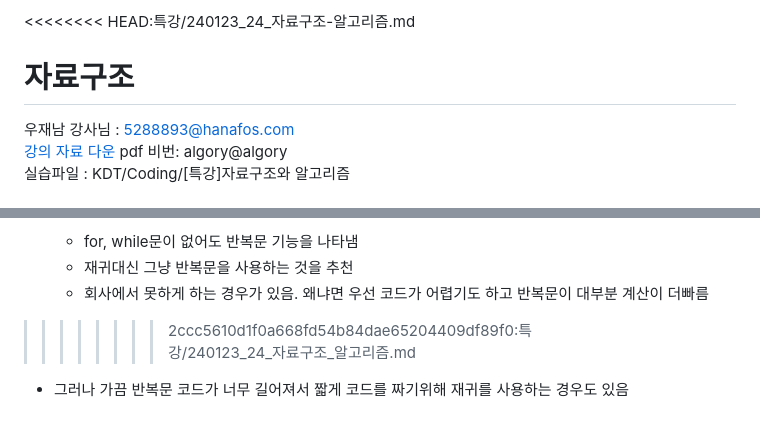
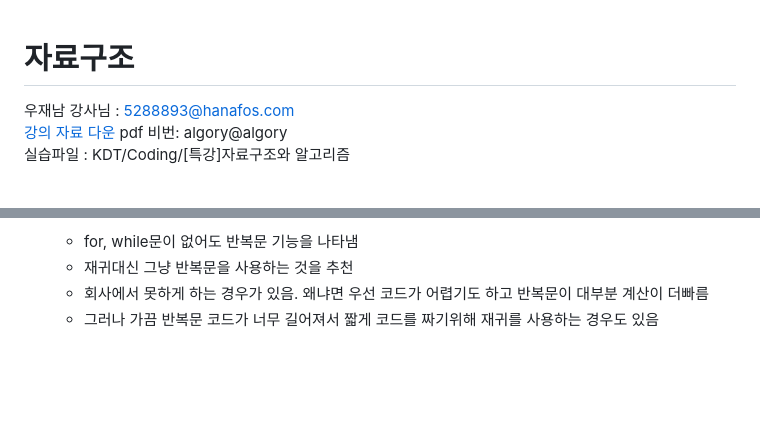
Before and after one commit to tmdwn7733/TIL, a Markdown page: 특강/240123_24_자료구조_알고리즘.md, 2 parts joined by grey strips. Drawn GitHub-style; blank space fills up the shorter version.

Commit message:
자료구조 알고리즘

```diff
--- a/특강/240123_24_자료구조_알고리즘.md
+++ b/특강/240123_24_자료구조_알고리즘.md
@@ -1,4 +1,3 @@
-<<<<<<<< HEAD:특강/240123_24_자료구조-알고리즘.md
 # 자료구조
 우재남 강사님 : 5288893@hanafos.com
 [강의 자료 다운](https://cafe.naver.com/algoryStudy) pdf 비번: algory@algory
@@ -166,5 +165,4 @@
    - for, while문이 없어도 반복문 기능을 나타냄
    - 재귀대신 그냥 반복문을 사용하는 것을 추천
    - 회사에서 못하게 하는 경우가 있음. 왜냐면 우선 코드가 어렵기도 하고 반복문이 대부분 계산이 더빠름
->>>>>>>> 2ccc5610d1f0a668fd54b84dae65204409df89f0:특강/240123_24_자료구조_알고리즘.md
-   - 그러나 가끔 반복문 코드가 너무 길어져서 짧게 코드를 짜기위해  재귀를 사용하는 경우도 있음
+   - 그러나 가끔 반복문 코드가 너무 길어져서 짧게 코드를 짜기위해 재귀를 사용하는 경우도 있음
```
